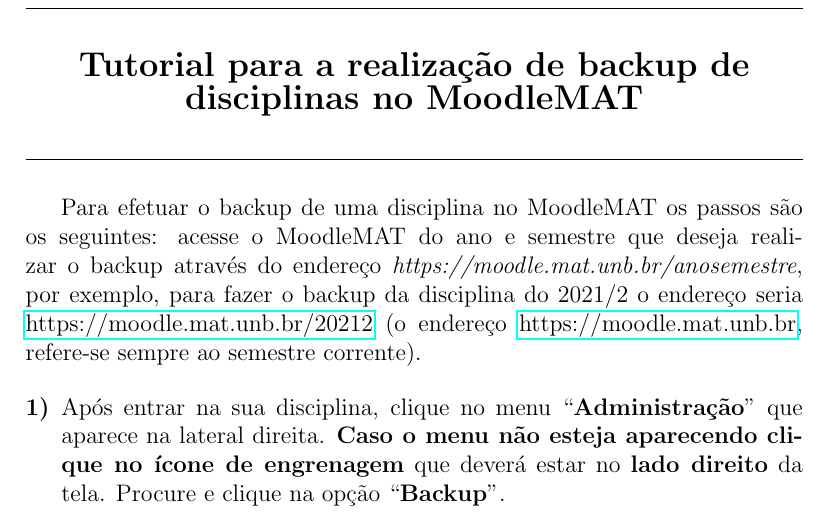
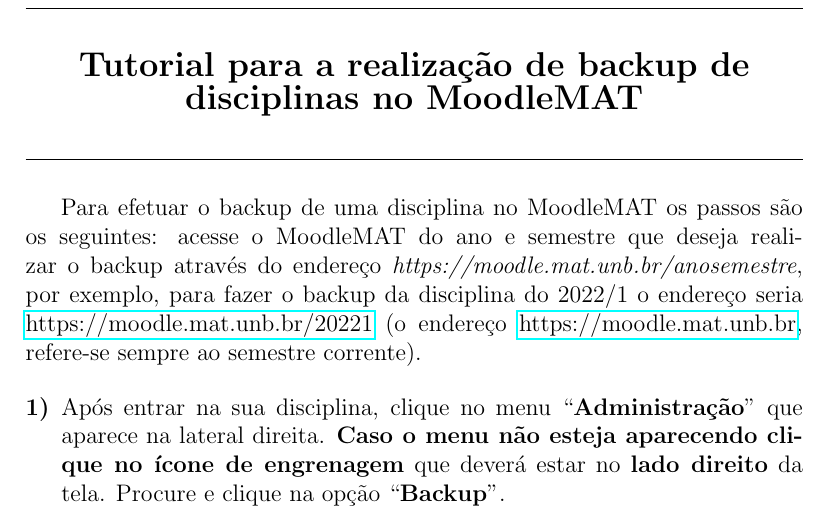
Before and after one commit to jfreitasunb/Emural_Moodle, a LaTeX document (tutorial_backup-restauracao.tex): part of page 1 of 42, cut so that both start at the same text. Compiled offline with pdfLaTeX.

Commit message:
Usando variáveis para o ano e semestre.

```diff
--- a/tutorial_backup-restauracao.tex
+++ b/tutorial_backup-restauracao.tex
@@ -13,6 +13,8 @@
 \usepackage{float}
 \usepackage{fancyhdr}
 
+\def\ano{2022}
+\def\semestre{1}
 % \setlength{\topmargin}{-1.0in}
 % \setlength{\oddsidemargin}{0in}
 % \setlength{\textheight}{10.1in}
@@ -31,7 +33,9 @@
 
 \vspace{.7cm}
 
-Para efetuar o backup de uma disciplina no MoodleMAT os passos s\~ao os seguintes: acesse o MoodleMAT do ano e semestre que deseja realizar o backup atrav\'es do endere\c{c}o \textit{https://moodle.mat.unb.br/anosemestre}, por exemplo, para fazer o backup da disciplina do 2021/2 o endere\c{c}o seria \href{https://moodle.mat.unb.br/20212}{https://moodle.mat.unb.br/20212} (o endere\c{c}o \href{https://moodle.mat.unb.br}{https://moodle.mat.unb.br}, refere-se sempre ao semestre corrente).
+Para efetuar o backup de uma disciplina no MoodleMAT os passos s\~ao os seguintes: acesse o MoodleMAT do ano e semestre que deseja realizar
+o backup atrav\'es do endere\c{c}o \textit{https://moodle.mat.unb.br/anosemestre}, por exemplo, para fazer o backup da disciplina do
+\ano/\semestre\ o endere\c{c}o seria \href{https://moodle.mat.unb.br/\ano\semestre}{https://moodle.mat.unb.br/\ano\semestre} (o endere\c{c}o \href{https://moodle.mat.unb.br}{https://moodle.mat.unb.br}, refere-se sempre ao semestre corrente).
 
 \begin{enumerate}[\bf 1)]
 	\item Ap\'os entrar na sua disciplina, clique no menu ``\textbf{Administra\c{c}\~ao}'' que aparece na lateral direita. \textbf{Caso o menu n\~ao esteja aparecendo clique no {\'\i}cone de engrenagem} que dever\'a estar no \textbf{lado direito} da tela. Procure e clique na op\c{c}\~ao ``\textbf{Backup}''.
```
